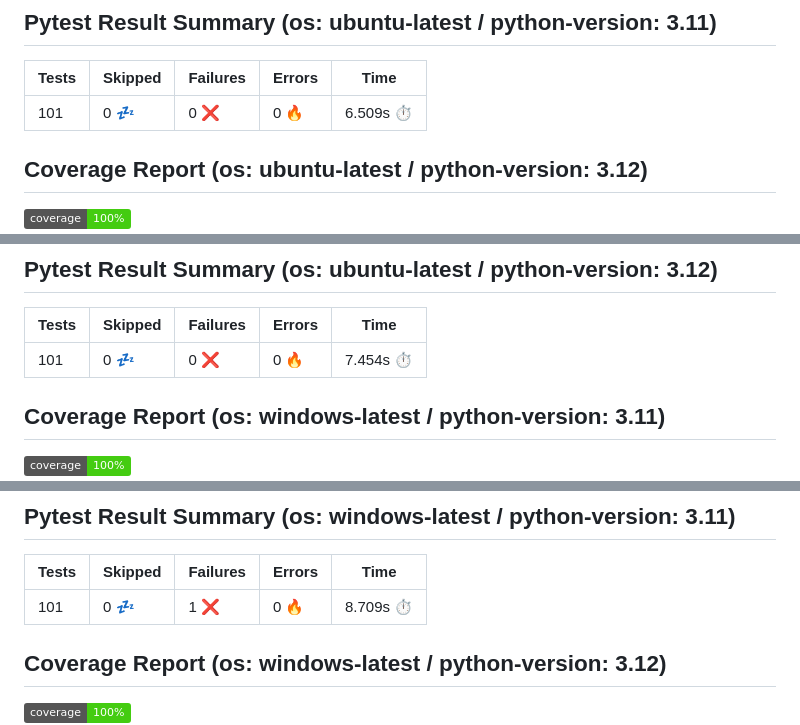
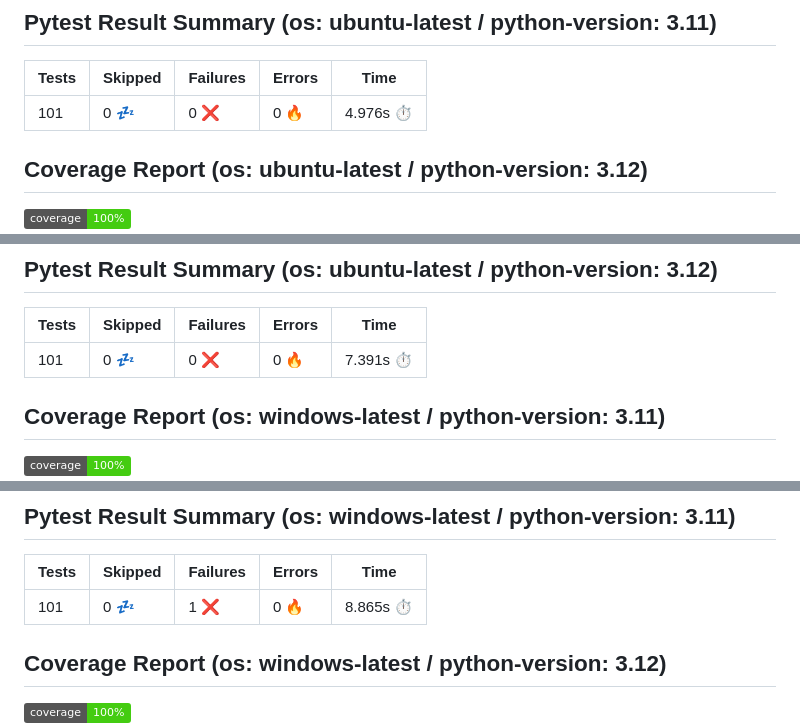
Before and after one commit to 7rikazhexde/ton-txns-data-conv, a Markdown page: README.md, 3 parts joined by grey strips. GitHub-like rendering; badges without logos.

```diff
--- a/README.md
+++ b/README.md
@@ -35,7 +35,7 @@
 ## Pytest Result Summary (os: ubuntu-latest / python-version: 3.11)
 | Tests | Skipped | Failures | Errors | Time |
 | ----- | ------- | -------- | -------- | ------------------ |
-| 101 | 0 :zzz: | 0 :x: | 0 :fire: | 6.509s :stopwatch: |
+| 101 | 0 :zzz: | 0 :x: | 0 :fire: | 4.976s :stopwatch: |
 
 
 ## Coverage Report (os: ubuntu-latest / python-version: 3.12)
@@ -44,7 +44,7 @@
 ## Pytest Result Summary (os: ubuntu-latest / python-version: 3.12)
 | Tests | Skipped | Failures | Errors | Time |
 | ----- | ------- | -------- | -------- | ------------------ |
-| 101 | 0 :zzz: | 0 :x: | 0 :fire: | 7.454s :stopwatch: |
+| 101 | 0 :zzz: | 0 :x: | 0 :fire: | 7.391s :stopwatch: |
 
 
 ## Coverage Report (os: windows-latest / python-version: 3.11)
@@ -53,7 +53,7 @@
 ## Pytest Result Summary (os: windows-latest / python-version: 3.11)
 | Tests | Skipped | Failures | Errors | Time |
 | ----- | ------- | -------- | -------- | ------------------ |
-| 101 | 0 :zzz: | 1 :x: | 0 :fire: | 8.709s :stopwatch: |
+| 101 | 0 :zzz: | 1 :x: | 0 :fire: | 8.865s :stopwatch: |
 
 
 ## Coverage Report (os: windows-latest / python-version: 3.12)
```
Also changed, not shown: other parts of README.md (+4 -4 lines).
